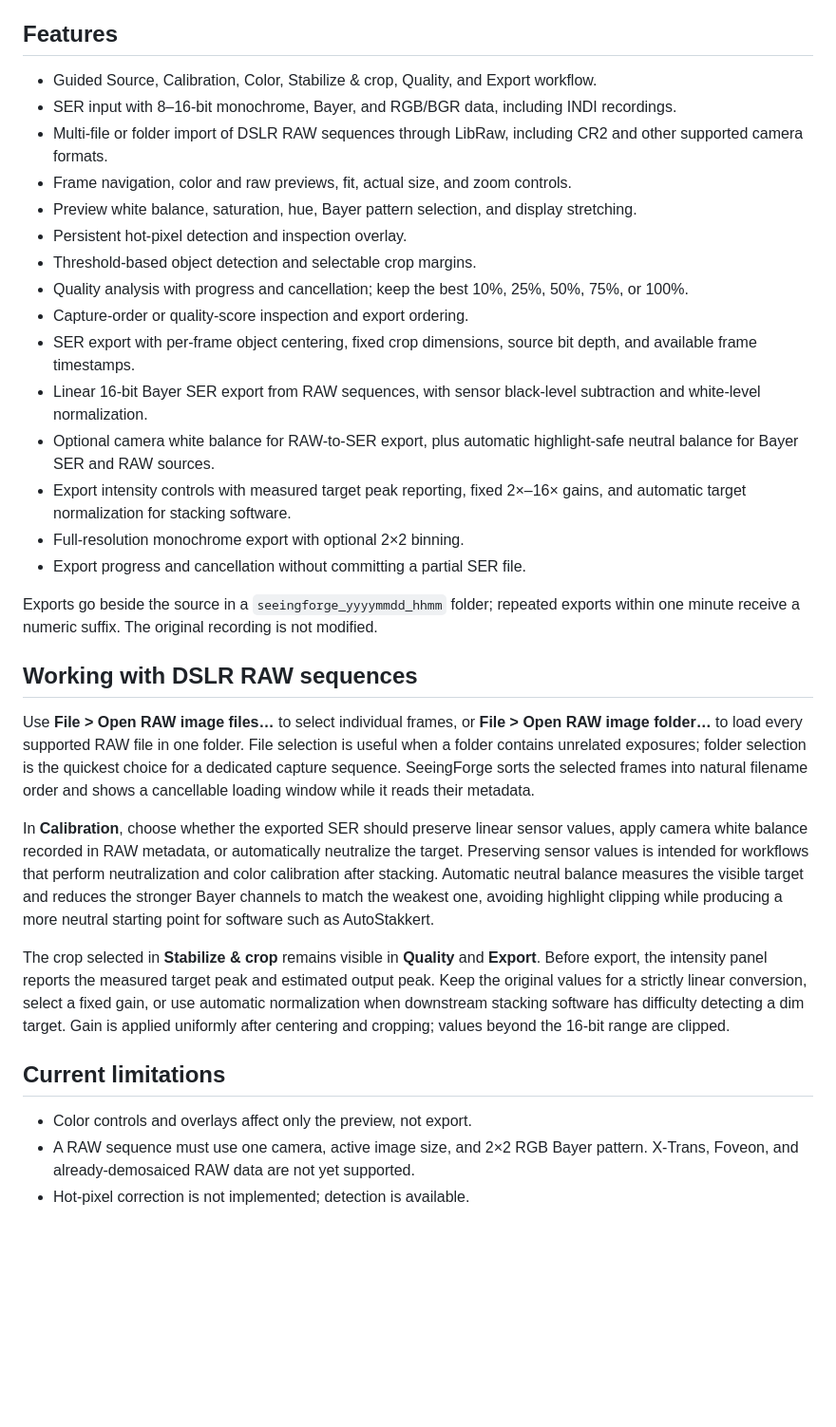
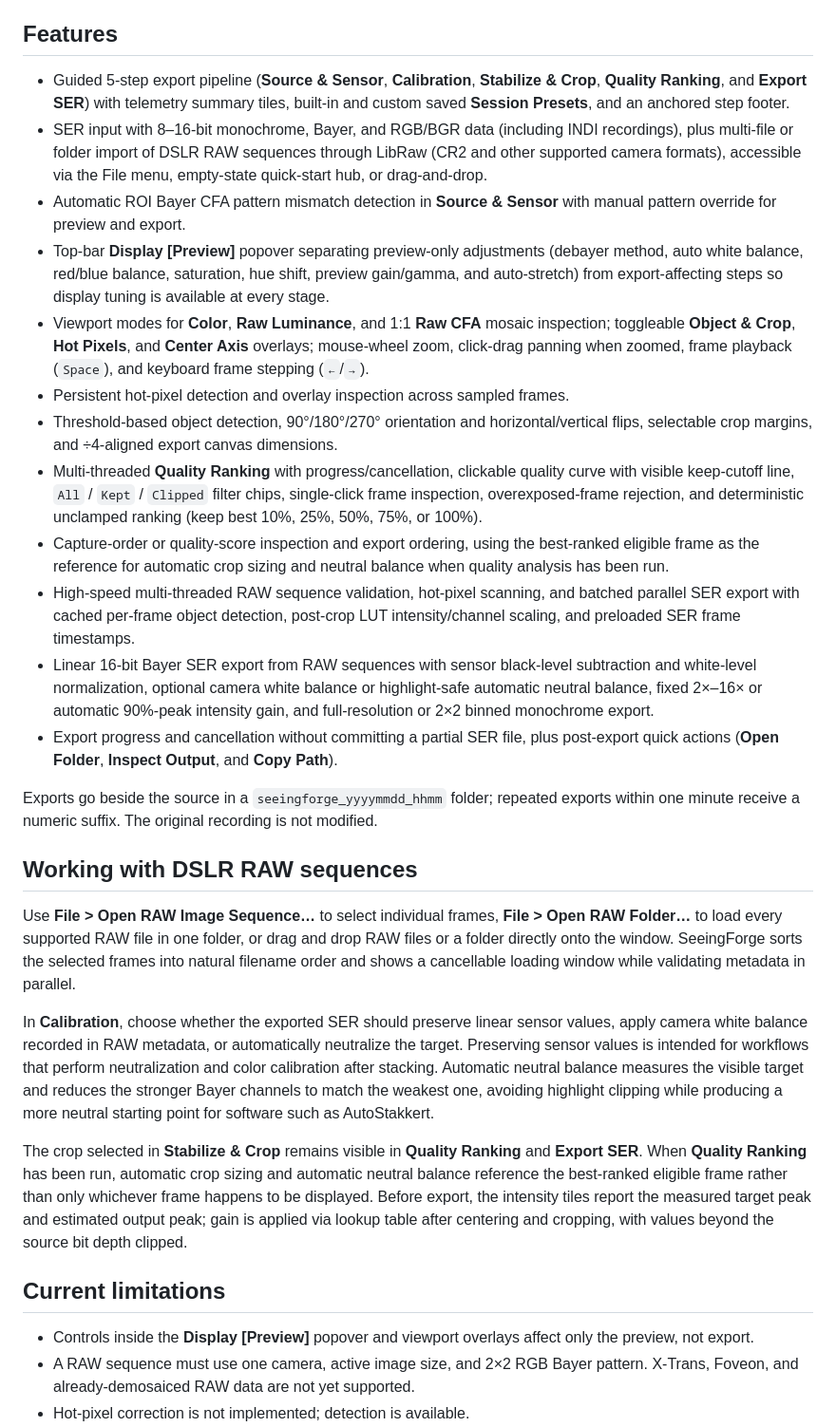
Before and after one commit to csmisi/SeeingForge, a Markdown page: README.md, the part around one of its changes. Shown at 95% size. Drawn GitHub-style; blank space fills up the shorter version.

```diff
--- a/README.md
+++ b/README.md
@@ -24,35 +24,32 @@ Hands-on astronomical testing has so far covered only full-disc lunar and full-d
 
 ## Features
 
-- Guided Source, Calibration, Color, Stabilize & crop, Quality, and Export workflow.
-- SER input with 8–16-bit monochrome, Bayer, and RGB/BGR data, including INDI recordings.
-- Multi-file or folder import of DSLR RAW sequences through LibRaw, including CR2 and other supported camera formats.
-- Frame navigation, color and raw previews, fit, actual size, and zoom controls.
-- Preview white balance, saturation, hue, Bayer pattern selection, and display stretching.
-- Persistent hot-pixel detection and inspection overlay.
-- Threshold-based object detection and selectable crop margins.
-- Quality analysis with progress and cancellation; keep the best 10%, 25%, 50%, 75%, or 100%.
-- Capture-order or quality-score inspection and export ordering.
-- SER export with per-frame object centering, fixed crop dimensions, source bit depth, and available frame timestamps.
-- Linear 16-bit Bayer SER export from RAW sequences, with sensor black-level subtraction and white-level normalization.
-- Optional camera white balance for RAW-to-SER export, plus automatic highlight-safe neutral balance for Bayer SER and RAW sources.
-- Export intensity controls with measured target peak reporting, fixed 2×–16× gains, and automatic target normalization for stacking software.
-- Full-resolution monochrome export with optional 2×2 binning.
-- Export progress and cancellation without committing a partial SER file.
+- Guided 5-step export pipeline (**Source & Sensor**, **Calibration**, **Stabilize & Crop**, **Quality Ranking**, and **Export SER**) with telemetry summary tiles, built-in and custom saved **Session Presets**, and an anchored step footer.
+- SER input with 8–16-bit monochrome, Bayer, and RGB/BGR data (including INDI recordings), plus multi-file or folder import of DSLR RAW sequences through LibRaw (CR2 and other supported camera formats), accessible via the File menu, empty-state quick-start hub, or drag-and-drop.
+- Automatic ROI Bayer CFA pattern mismatch detection in **Source & Sensor** with manual pattern override for preview and export.
+- Top-bar **Display [Preview]** popover separating preview-only adjustments (debayer method, auto white balance, red/blue balance, saturation, hue shift, preview gain/gamma, and auto-stretch) from export-affecting steps so display tuning is available at every stage.
+- Viewport modes for **Color**, **Raw Luminance**, and 1:1 **Raw CFA** mosaic inspection; toggleable **Object & Crop**, **Hot Pixels**, and **Center Axis** overlays; mouse-wheel zoom, click-drag panning when zoomed, frame playback (`Space`), and keyboard frame stepping (`←`/`→`).
+- Persistent hot-pixel detection and overlay inspection across sampled frames.
+- Threshold-based object detection, 90°/180°/270° orientation and horizontal/vertical flips, selectable crop margins, and ÷4-aligned export canvas dimensions.
+- Multi-threaded **Quality Ranking** with progress/cancellation, clickable quality curve with visible keep-cutoff line, `All` / `Kept` / `Clipped` filter chips, single-click frame inspection, overexposed-frame rejection, and deterministic unclamped ranking (keep best 10%, 25%, 50%, 75%, or 100%).
+- Capture-order or quality-score inspection and export ordering, using the best-ranked eligible frame as the reference for automatic crop sizing and neutral balance when quality analysis has been run.
+- High-speed multi-threaded RAW sequence validation, hot-pixel scanning, and batched parallel SER export with cached per-frame object detection, post-crop LUT intensity/channel scaling, and preloaded SER frame timestamps.
+- Linear 16-bit Bayer SER export from RAW sequences with sensor black-level subtraction and white-level normalization, optional camera white balance or highlight-safe automatic neutral balance, fixed 2×–16× or automatic 90%-peak intensity gain, and full-resolution or 2×2 binned monochrome export.
+- Export progress and cancellation without committing a partial SER file, plus post-export quick actions (**Open Folder**, **Inspect Output**, and **Copy Path**).
 
 Exports go beside the source in a `seeingforge_yyyymmdd_hhmm` folder; repeated exports within one minute receive a numeric suffix. The original recording is not modified.
 
 ## Working with DSLR RAW sequences
 
-Use **File > Open RAW image files…** to select individual frames, or **File > Open RAW image folder…** to load every supported RAW file in one folder. File selection is useful when a folder contains unrelated exposures; folder selection is the quickest choice for a dedicated capture sequence. SeeingForge sorts the selected frames into natural filename order and shows a cancellable loading window while it reads their metadata.
+Use **File > Open RAW Image Sequence…** to select individual frames, **File > Open RAW Folder…** to load every supported RAW file in one folder, or drag and drop RAW files or a folder directly onto the window. SeeingForge sorts the selected frames into natural filename order and shows a cancellable loading window while validating metadata in parallel.
 
 In **Calibration**, choose whether the exported SER should preserve linear sensor values, apply camera white balance recorded in RAW metadata, or automatically neutralize the target. Preserving sensor values is intended for workflows that perform neutralization and color calibration after stacking. Automatic neutral balance measures the visible target and reduces the stronger Bayer channels to match the weakest one, avoiding highlight clipping while producing a more neutral starting point for software such as AutoStakkert.
 
-The crop selected in **Stabilize & crop** remains visible in **Quality** and **Export**. Before export, the intensity panel reports the measured target peak and estimated output peak. Keep the original values for a strictly linear conversion, select a fixed gain, or use automatic normalization when downstream stacking software has difficulty detecting a dim target. Gain is applied uniformly after centering and cropping; values beyond the 16-bit range are clipped.
+The crop selected in **Stabilize & Crop** remains visible in **Quality Ranking** and **Export SER**. When **Quality Ranking** has been run, automatic crop sizing and automatic neutral balance reference the best-ranked eligible frame rather than only whichever frame happens to be displayed. Before export, the intensity tiles report the measured target peak and estimated output peak; gain is applied via lookup table after centering and cropping, with values beyond the source bit depth clipped.
 
 ## Current limitations
 
-- Color controls and overlays affect only the preview, not export.
+- Controls inside the **Display [Preview]** popover and viewport overlays affect only the preview, not export.
 - A RAW sequence must use one camera, active image size, and 2×2 RGB Bayer pattern. X-Trans, Foveon, and already-demosaiced RAW data are not yet supported.
 - Hot-pixel correction is not implemented; detection is available.
 - Quality scores are experimental and relative to the current recording. Noise and exposure changes can affect ranking; inspect the results.
```
Also changed, not shown: other parts of README.md (+3 -3 lines), docs/images/seeingforge-canon-raw-preview.png (deleted), docs/images/seeingforge-preview.jpg (added).
